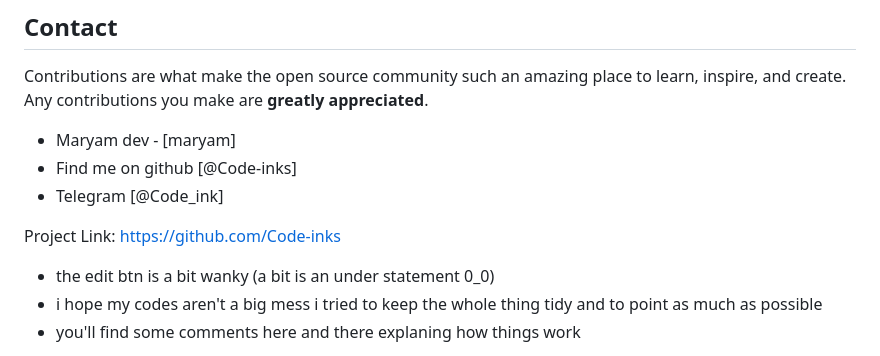
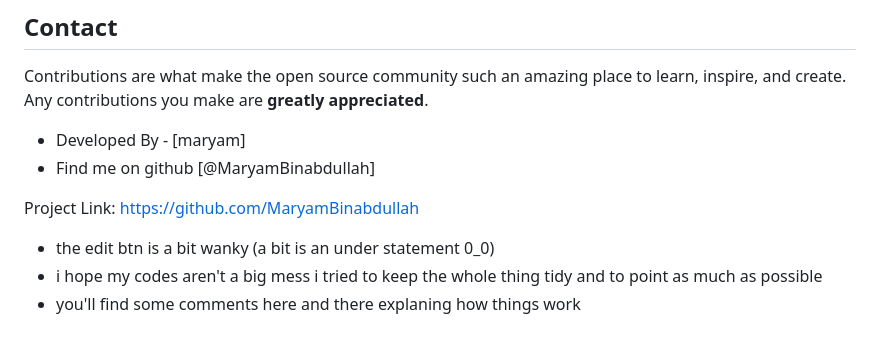
Before and after one commit to MaryamBinabdullah/PHP_XAMPP, a Markdown page: README.md, the part around the change. GitHub-like rendering.

```diff
--- a/README.md
+++ b/README.md
@@ -102,11 +102,10 @@ This project is licensed under the MIT License.
 
 Contributions are what make the open source community such an amazing place to learn, inspire, and create. Any contributions you make are **greatly appreciated**.
 
-- Maryam dev - [maryam]
-- Find me on github [@Code-inks]
-- Telegram [@Code_ink]
+- Developed By - [maryam]
+- Find me on github [@MaryamBinabdullah]
 
-Project Link: [https://github.com/Code-inks](https://github.com/Code-inks/PHP_XAMPP/)
+Project Link: [https://github.com/MaryamBinabdullah](https://github.com/MaryamBinabdullah/PHP_XAMPP/)
 
 - the edit btn is a bit wanky (a bit is an under statement 0_0)
 - i hope my codes aren't a big mess i tried to keep the whole thing tidy and to point as much as possible
```
